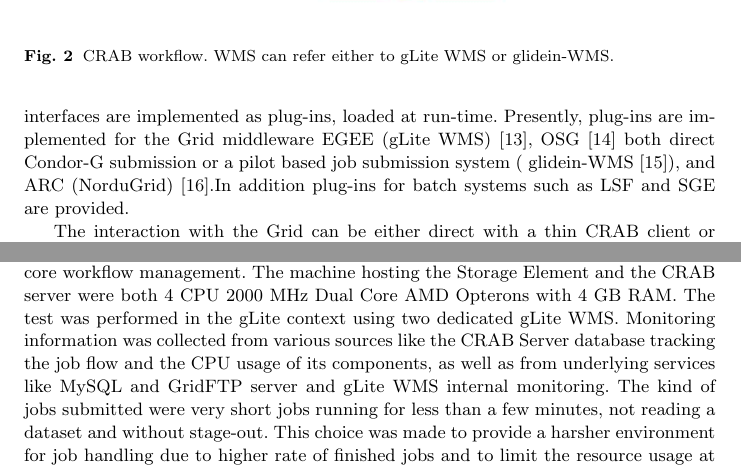
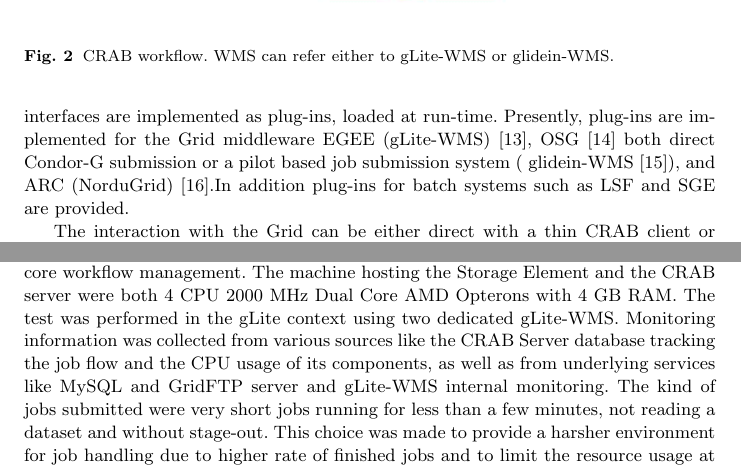
Before and after one commit to afanfani/usercode, a LaTeX paper (JOGC_CMSAnalysis/CMSAnalysis.tex): two parts of pages 8 and 15 of 25, joined at a grey line, cut so that both start at the same text. Compiled offline with pdfLaTeX.

Commit message:
*** empty log message ***

```diff
--- a/JOGC_CMSAnalysis/CMSAnalysis.tex
+++ b/JOGC_CMSAnalysis/CMSAnalysis.tex
@@ -362,7 +362,7 @@ Publish the produced data with their description and provenance into a local DBS
 
 CRAB is coded in Python. The interface to the Grid middlewares and local batch systems is provided by a Python library named BOSSLite~\cite{RefBOSSLite}. It relies on a database to track and log information about the user requested task into an entity-relation schema.
 An abstract interface is used to access the database through safe sessions and connection pools to grant safe operation in a multiprocessing/multi threaded environment. The current implementation supports MySQL and SQLite databases.
-Standard operations such as job submission, tracking, cancellation and output retrieval are also performed via a generic abstract interface. Scheduler-specific (batch system or grid) interfaces are implemented as plug-ins, loaded at run-time. Presently, plug-ins are implemented for the Grid middleware EGEE (gLite WMS)~\cite{RefgLiteWMS}, OSG~\cite{RefOSG} both direct Condor-G submission or a pilot based job submission system ( glidein-WMS~\cite{Refglidein}), and ARC (NorduGrid)~\cite{RefARC}.In addition plug-ins for batch systems such as LSF and SGE are provided.
+Standard operations such as job submission, tracking, cancellation and output retrieval are also performed via a generic abstract interface. Scheduler-specific (batch system or grid) interfaces are implemented as plug-ins, loaded at run-time. Presently, plug-ins are implemented for the Grid middleware EGEE (gLite-WMS)~\cite{RefgLiteWMS}, OSG~\cite{RefOSG} both direct Condor-G submission or a pilot based job submission system ( glidein-WMS~\cite{Refglidein}), and ARC (NorduGrid)~\cite{RefARC}.In addition plug-ins for batch systems such as LSF and SGE are provided.
 
 The interaction with the Grid can be either direct with a thin CRAB client or using an intermediate CRAB Analysis Server~\cite{RefCRAB} (see Figure~\ref{fig:CRABWorkflow}). The CRAB Analysis Server automates the user analysis workflow with resubmissions, error handling, output retrieval thus leaving to the user just the preparation of the configuration file and notifying him of the output availability. In addition it has the capability of implementing advanced analysis use cases.
 The CRAB Analysis Server is made of a set of independent components communicating asynchronously through a shared messaging service and cooperating to carry out the analysis workflow. The communication between client and server is implemented using the gSOAP framework and Grid credentials of users are delegated to server.
@@ -372,7 +372,7 @@ The CRAB Analysis Server is coupled with an external GridFTP server %Storage Ele
 
 \begin{figure}
  \includegraphics[width=0.98\textwidth]{CRABWorkflow.eps}
-\caption{CRAB workflow. WMS can refer either to gLite WMS or glidein-WMS.}
+\caption{CRAB workflow. WMS can refer either to gLite-WMS or glidein-WMS.}
 \label{fig:CRABWorkflow}
 \end{figure}
 
@@ -759,10 +759,10 @@ due the shipping of input/output sandboxes and the core workflow
 management. The machine hosting the Storage Element and the CRAB
 server were both 4 CPU 2000 MHz Dual Core AMD Opterons with 4 GB
 RAM. The test was performed in the gLite context using two dedicated
-gLite WMS. Monitoring information was collected from various sources
+gLite-WMS. Monitoring information was collected from various sources
 like the CRAB Server database tracking the job flow and the CPU usage
 of its components, as well as from underlying services like MySQL and
-GridFTP server and gLite WMS internal monitoring. The kind of
+GridFTP server and gLite-WMS internal monitoring. The kind of
 jobs submitted were very short jobs running for less than a few
 minutes, not reading a dataset and without stage-out. This choice was
 made to provide a harsher environment for job handling due to higher
```
Also changed, not shown: JOGC_CMSAnalysis/CMSAnalysis.tex (4 more changed lines).
